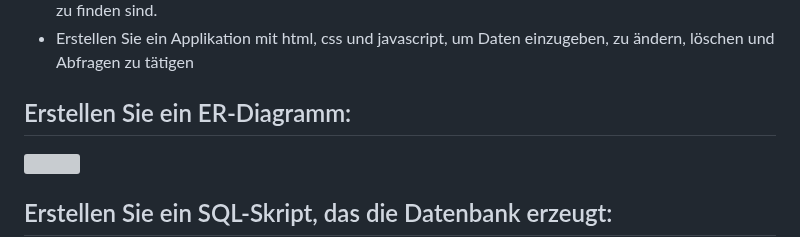
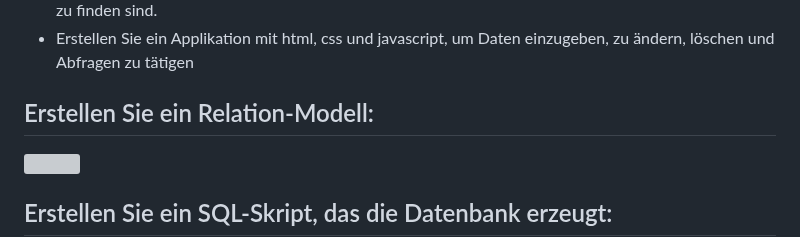
Before and after one commit to dwn10/Python-SQL, a Markdown page: README.md, the part around the change. Rendered like a GitHub page; grey boxes are pictures that could not be loaded.

```diff
--- a/README.md
+++ b/README.md
@@ -30,7 +30,7 @@ const Projects = {
 - Dokumentation, welche die User-Story beschreibt und die Besonderheiten, und in der die Diagramme zu finden sind.
 - Erstellen Sie ein Applikation mit html, css und javascript, um Daten einzugeben, zu ändern, löschen und Abfragen zu tätigen
 
-## Erstellen Sie ein ER-Diagramm:
+## Erstellen Sie ein Relation-Modell:
 
 <a href="#"><img src="https://media.discordapp.net/attachments/1214730549969813504/1215441874479743037/projekt-sql-1.JPG?ex=65fcc374&is=65ea4e74&hm=603126a54b9a526f562b5cea21b4e92ae1176758dff6f367933c553338815de7&=&format=webp&width=1087&height=597" style="height: 100%; width:100%;"/></a>
 
```
